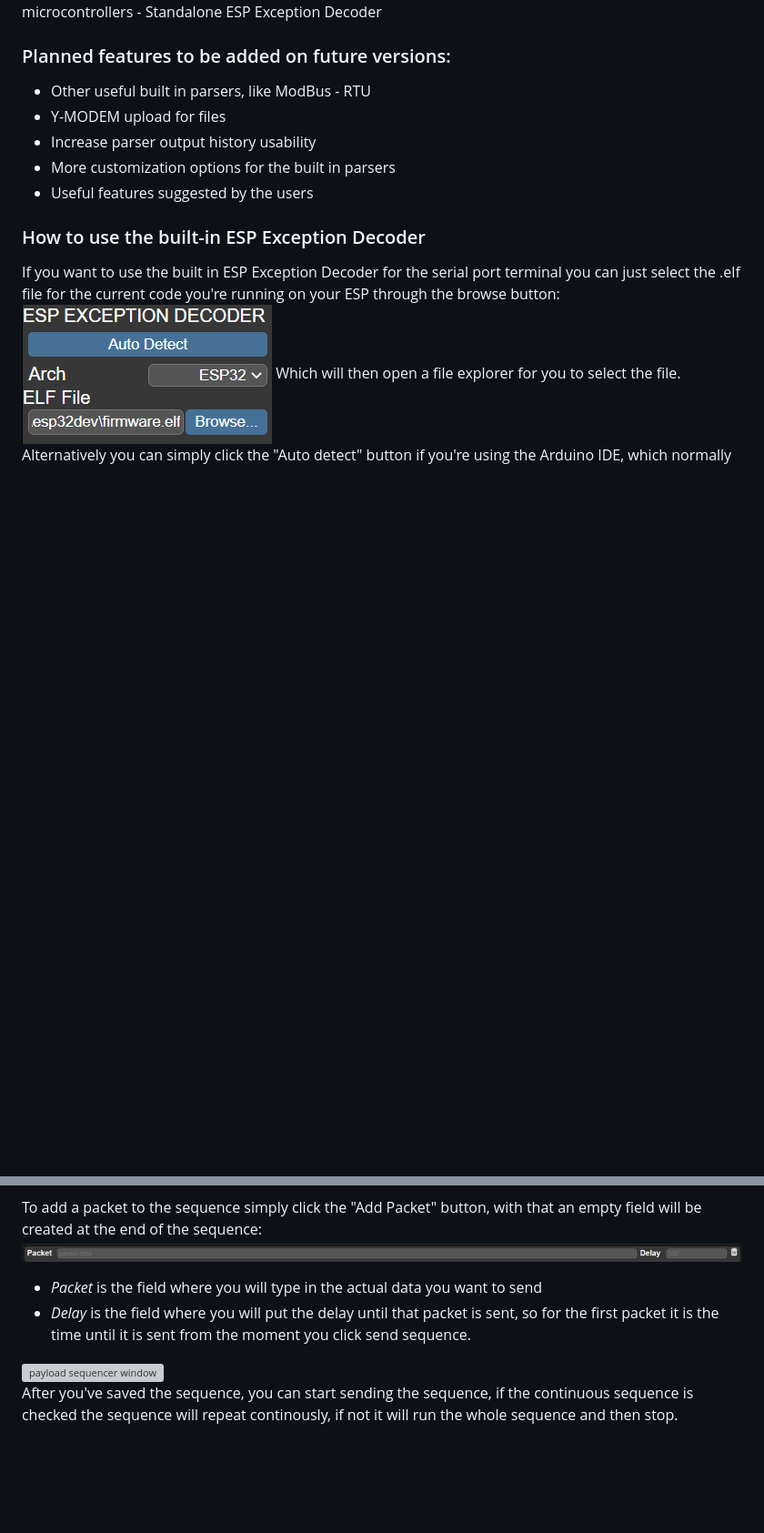
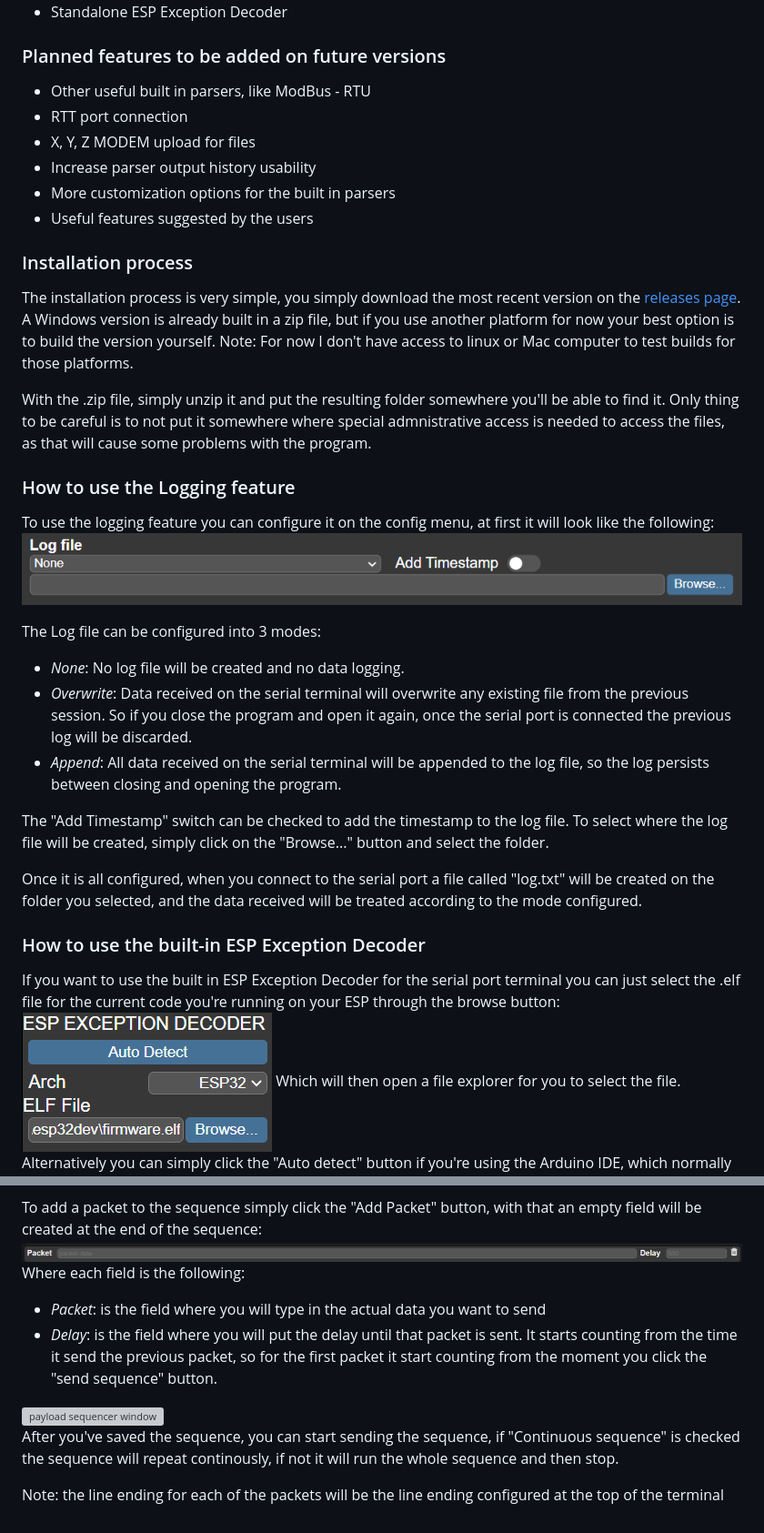
Before and after one commit to BenjamimKrug/FullSerialMonitor, a Markdown page: readme.md, 2 parts joined by grey strips. Shown: that part at 91% size. Rendered like a GitHub page; pictures changed too: documentation/log file empty.png (added); blank space fills up the shorter version; grey boxes are pictures that could not be loaded.

Commit message:
updating documentation and translating it to brazillian portuguese

```diff
--- a/readme.md
+++ b/readme.md
@@ -32,12 +33,33 @@ This is a Serial monitor I developed with every feature I ever saw on other moni
 - Optional disconnection on Boot message from ESP series microcontrollers
 - Standalone ESP Exception Decoder
 
-### Planned features to be added on future versions:
+### Planned features to be added on future versions
 - Other useful built in parsers, like ModBus - RTU
-- Y-MODEM upload for files
+- RTT port connection
+- X, Y, Z MODEM upload for files
 - Increase parser output history usability
 - More customization options for the built in parsers
 - Useful features suggested by the users
+
+### Installation process
+The installation process is very simple, you simply download the most recent version on the [releases page](https://github.com/BenjamimKrug/FullSerialMonitor/releases). A Windows version is already built in a zip file, but if you use another platform for now your best option is to build the version yourself.
+Note: For now I don't have access to linux or Mac computer to test builds for those platforms.
+
+With the .zip file, simply unzip it and put the resulting folder somewhere you'll be able to find it. Only thing to be careful is to not put it somewhere where special admnistrative access is needed to access the files, as that will cause some problems with the program.
+
+### How to use the Logging feature
+To use the logging feature you can configure it on the config menu, at first it will look like the following:
+<img src="/documentation/log file empty.png" alt="log file empty">
+
+The Log file can be configured into 3 modes:
+- *None*: No log file will be created and no data logging.
+- *Overwrite*: Data received on the serial terminal will overwrite any existing file from the previous session. So if you close the program and open it again, once the serial port is connected the previous log will be discarded.
+- *Append*: All data received on the serial terminal will be appended to the log file, so the log persists between closing and opening the program.
+
+The "Add Timestamp" switch can be checked to add the timestamp to the log file.
+To select where the log file will be created, simply click on the "Browse..." button and select the folder.
+
+Once it is all configured, when you connect to the serial port a file called "log.txt" will be created on the folder you selected, and the data received will be treated according to the mode configured.
 
 ### How to use the built-in ESP Exception Decoder
 If you want to use the built in ESP Exception Decoder for the serial port terminal you can just select the .elf file for the current code you're running on your ESP through the browse button:
@@ -138,10 +160,12 @@ Upon opening the window for the first time, it will look like this:
 
 To add a packet to the sequence simply click the "Add Packet" button, with that an empty field will be created at the end of the sequence:
 <img src="/documentation/empty payload sequencer item.png" alt="empty payload sequencer item">
-
-- *Packet* is the field where you will type in the actual data you want to send
-- *Delay* is the field where you will put the delay until that packet is sent, so for the first packet it is the time until it is sent from the moment you click send sequence.
+Where each field is the following:
+- *Packet*: is the field where you will type in the actual data you want to send
+- *Delay*: is the field where you will put the delay until that packet is sent. It starts counting from the time it send the previous packet, so for the first packet it start counting from the moment you click the "send sequence" button.
 
 <img src="/documentation/payload sequencer window.png" alt="payload sequencer window">
 
-After you've saved the sequence, you can start sending the sequence, if the continuous sequence is checked the sequence will repeat continously, if not it will run the whole sequence and then stop.
+After you've saved the sequence, you can start sending the sequence, if "Continuous sequence" is checked the sequence will repeat continously, if not it will run the whole sequence and then stop.
+
+Note: the line ending for each of the packets will be the line ending configured at the top of the terminal
```
Also changed, not shown: other parts of readme.md (+28 -27 lines), leia-me.md (added, +171 -0 lines), 1 other file.
